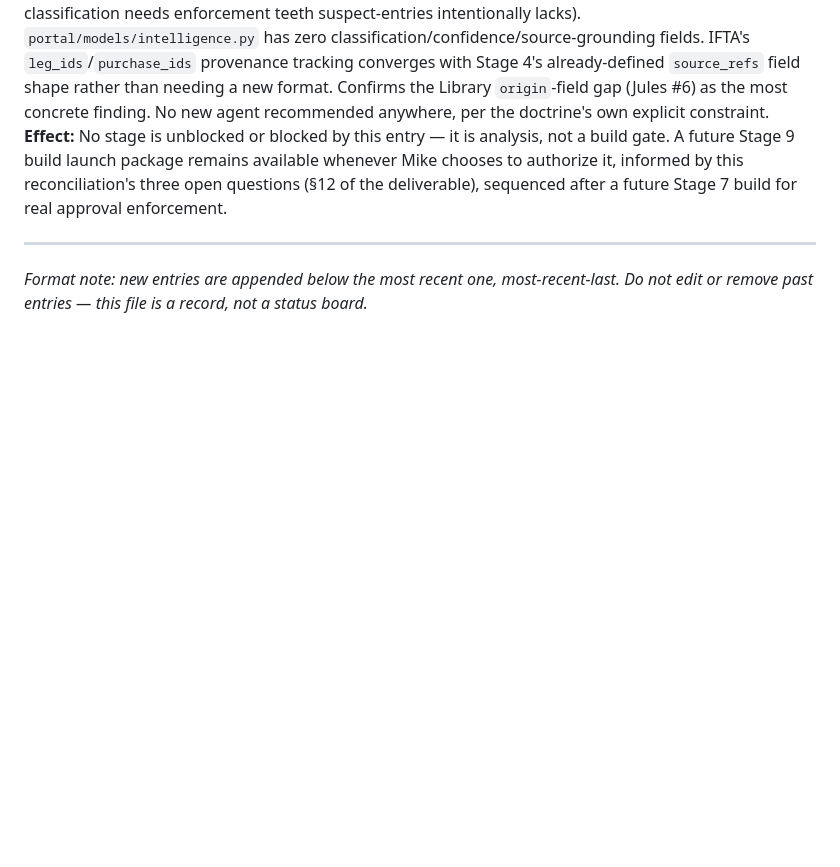
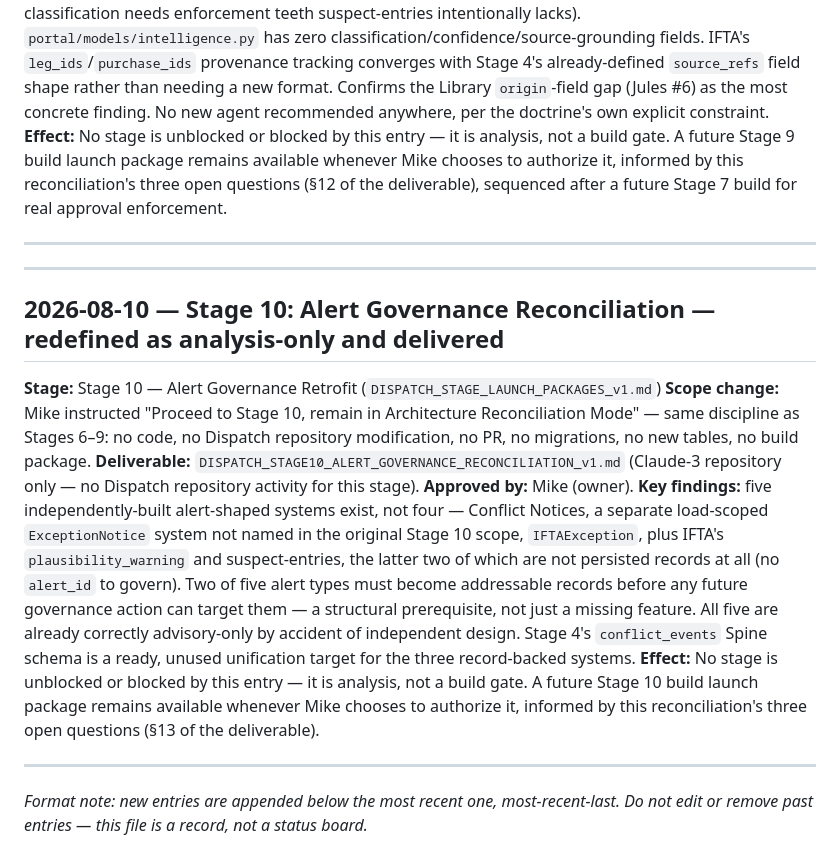
Before and after one commit to jax1313-outlook/Jules, a Markdown page: DISPATCH_BLUEPRINT_DECISION_LOG.md, the part around the change. GitHub-like rendering; blank space fills up the shorter version.

```diff
--- a/DISPATCH_BLUEPRINT_DECISION_LOG.md
+++ b/DISPATCH_BLUEPRINT_DECISION_LOG.md
@@ -126,4 +126,17 @@ This log tracks planning/blueprint approvals only (which stage may proceed to bu
 
 ---
 
+---
+
+## 2026-08-10 — Stage 10: Alert Governance Reconciliation — redefined as analysis-only and delivered
+
+**Stage:** Stage 10 — Alert Governance Retrofit (`DISPATCH_STAGE_LAUNCH_PACKAGES_v1.md`)
+**Scope change:** Mike instructed "Proceed to Stage 10, remain in Architecture Reconciliation Mode" — same discipline as Stages 6–9: no code, no Dispatch repository modification, no PR, no migrations, no new tables, no build package.
+**Deliverable:** `DISPATCH_STAGE10_ALERT_GOVERNANCE_RECONCILIATION_v1.md` (Claude-3 repository only — no Dispatch repository activity for this stage).
+**Approved by:** Mike (owner).
+**Key findings:** five independently-built alert-shaped systems exist, not four — Conflict Notices, a separate load-scoped `ExceptionNotice` system not named in the original Stage 10 scope, `IFTAException`, plus IFTA's `plausibility_warning` and suspect-entries, the latter two of which are not persisted records at all (no `alert_id` to govern). Two of five alert types must become addressable records before any future governance action can target them — a structural prerequisite, not just a missing feature. All five are already correctly advisory-only by accident of independent design. Stage 4's `conflict_events` Spine schema is a ready, unused unification target for the three record-backed systems.
+**Effect:** No stage is unblocked or blocked by this entry — it is analysis, not a build gate. A future Stage 10 build launch package remains available whenever Mike chooses to authorize it, informed by this reconciliation's three open questions (§13 of the deliverable).
+
+---
+
 *Format note: new entries are appended below the most recent one, most-recent-last. Do not edit or remove past entries — this file is a record, not a status board.*
```
Also changed, not shown: DISPATCH_STAGE_LAUNCH_PACKAGES_v1.md (+4 -2 lines).
